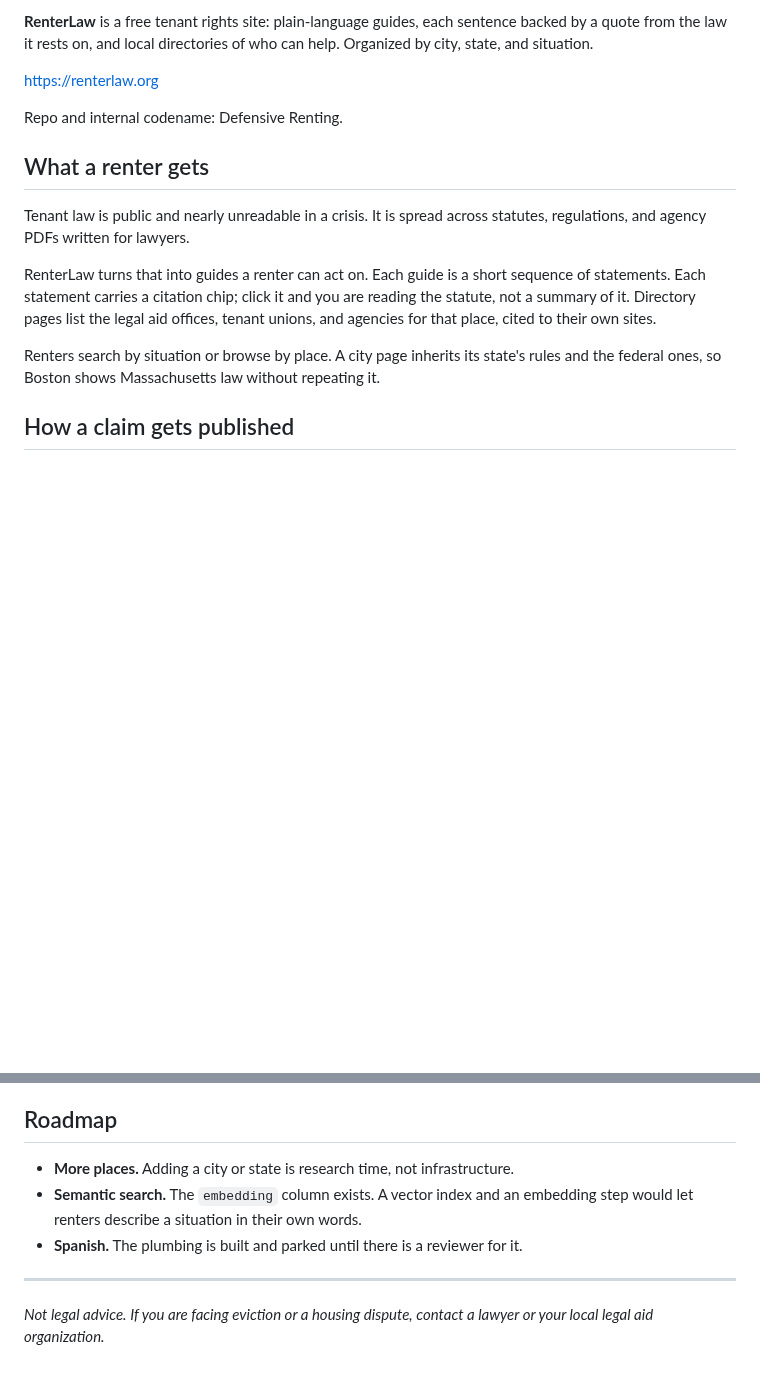
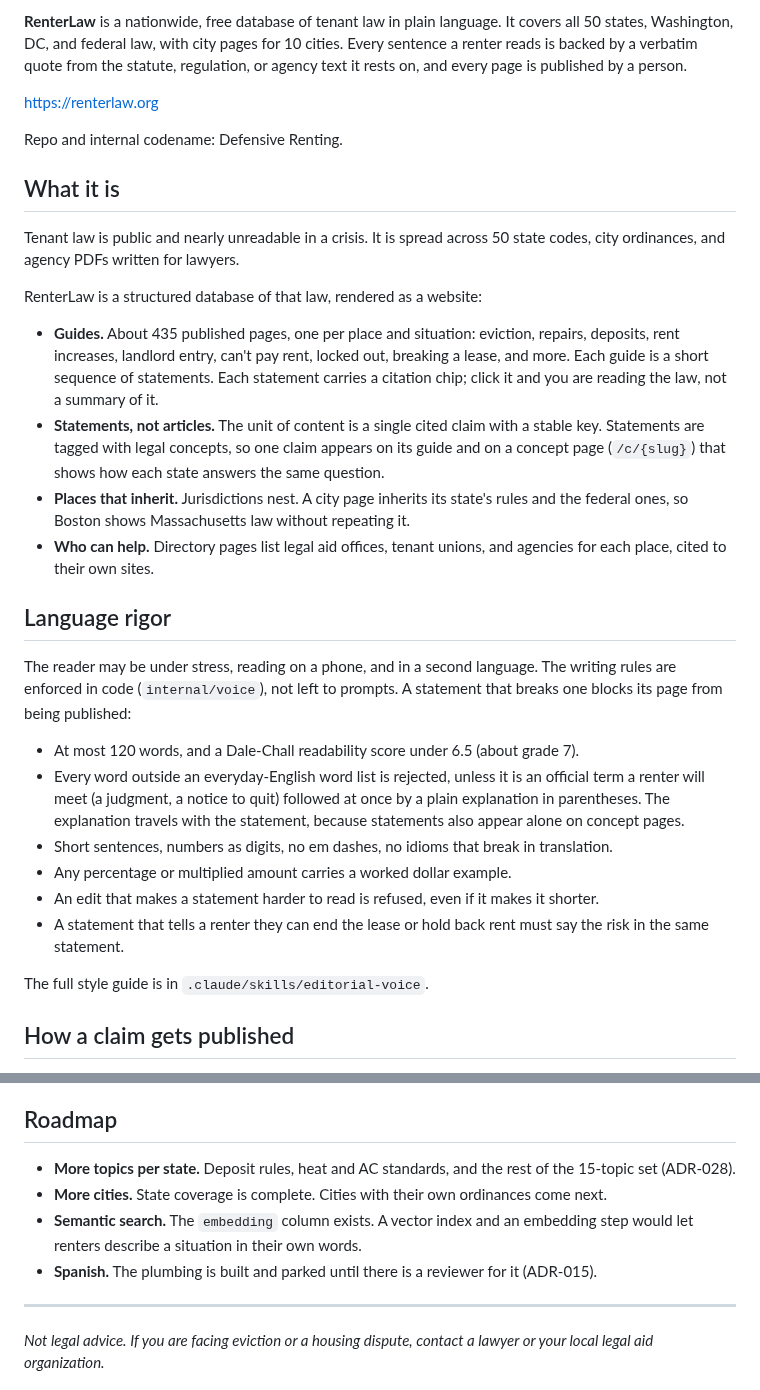
Before and after one commit to nazanindev/defensiverenting, a Markdown page: README.md, 2 parts joined by grey strips. Rendered like a GitHub page; blank space fills up the shorter version.

Commit message:
README: describe the nationwide database and the enforced language rules
Co-Authored-By: Claude Opus 5.5 <noreply@anthropic.com>

```diff
--- a/README.md
+++ b/README.md
@@ -1,16 +1,32 @@
-**RenterLaw** is a free tenant rights site: plain-language guides, each sentence backed by a quote from the law it rests on, and local directories of who can help. Organized by city, state, and situation.
+**RenterLaw** is a nationwide, free database of tenant law in plain language. It covers all 50 states, Washington, DC, and federal law, with city pages for 10 cities. Every sentence a renter reads is backed by a verbatim quote from the statute, regulation, or agency text it rests on, and every page is published by a person.
 
 https://renterlaw.org
 
 Repo and internal codename: Defensive Renting.
 
-## What a renter gets
+## What it is
 
-Tenant law is public and nearly unreadable in a crisis. It is spread across statutes, regulations, and agency PDFs written for lawyers.
+Tenant law is public and nearly unreadable in a crisis. It is spread across 50 state codes, city ordinances, and agency PDFs written for lawyers.
 
-RenterLaw turns that into guides a renter can act on. Each guide is a short sequence of statements. Each statement carries a citation chip; click it and you are reading the statute, not a summary of it. Directory pages list the legal aid offices, tenant unions, and agencies for that place, cited to their own sites.
+RenterLaw is a structured database of that law, rendered as a website:
 
-Renters search by situation or browse by place. A city page inherits its state's rules and the federal ones, so Boston shows Massachusetts law without repeating it.
+- **Guides.** About 435 published pages, one per place and situation: eviction, repairs, deposits, rent increases, landlord entry, can't pay rent, locked out, breaking a lease, and more. Each guide is a short sequence of statements. Each statement carries a citation chip; click it and you are reading the law, not a summary of it.
+- **Statements, not articles.** The unit of content is a single cited claim with a stable key. Statements are tagged with legal concepts, so one claim appears on its guide and on a concept page (`/c/{slug}`) that shows how each state answers the same question.
+- **Places that inherit.** Jurisdictions nest. A city page inherits its state's rules and the federal ones, so Boston shows Massachusetts law without repeating it.
+- **Who can help.** Directory pages list legal aid offices, tenant unions, and agencies for each place, cited to their own sites.
+
+## Language rigor
+
+The reader may be under stress, reading on a phone, and in a second language. The writing rules are enforced in code (`internal/voice`), not left to prompts. A statement that breaks one blocks its page from being published:
+
+- At most 120 words, and a Dale-Chall readability score under 6.5 (about grade 7).
+- Every word outside an everyday-English word list is rejected, unless it is an official term a renter will meet (a judgment, a notice to quit) followed at once by a plain explanation in parentheses. The explanation travels with the statement, because statements also appear alone on concept pages.
+- Short sentences, numbers as digits, no em dashes, no idioms that break in translation.
+- Any percentage or multiplied amount carries a worked dollar example.
+- An edit that makes a statement harder to read is refused, even if it makes it shorter.
+- A statement that tells a renter they can end the lease or hold back rent must say the risk in the same statement.
+
+The full style guide is in `.claude/skills/editorial-voice`.
 
 ## How a claim gets published
 
@@ -132,9 +148,10 @@ Known gaps:
 
 ## Roadmap
 
-- **More places.** Adding a city or state is research time, not infrastructure.
+- **More topics per state.** Deposit rules, heat and AC standards, and the rest of the 15-topic set (ADR-028).
+- **More cities.** State coverage is complete. Cities with their own ordinances come next.
 - **Semantic search.** The `embedding` column exists. A vector index and an embedding step would let renters describe a situation in their own words.
-- **Spanish.** The plumbing is built and parked until there is a reviewer for it.
+- **Spanish.** The plumbing is built and parked until there is a reviewer for it (ADR-015).
 
 ---
 
```
